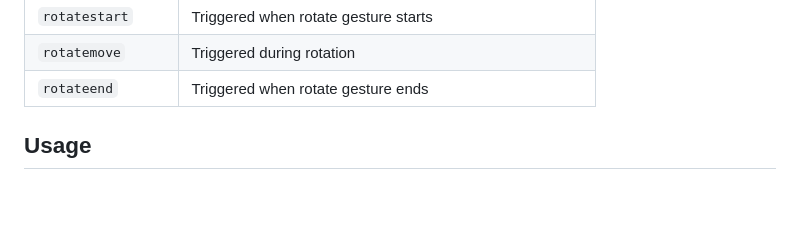
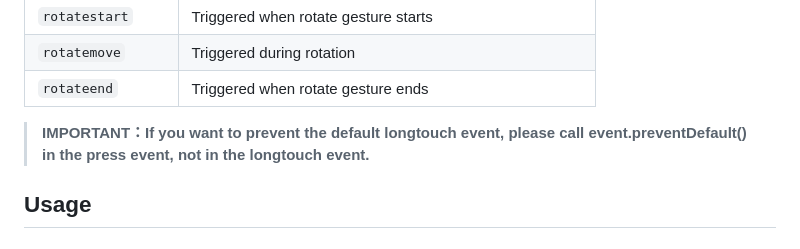
Before and after one commit to Null-NorE/RbGestureEvent.js, a Markdown page: README.md, the part around the change. Drawn GitHub-style; blank space fills up the shorter version.

Commit message:
添加event.preventDefault相关的提醒

```diff
--- a/README.md
+++ b/README.md
@@ -39,6 +39,8 @@ The following are the gesture event types that can be bound:
 | `rotatestart`        | Triggered when rotate gesture starts                       |
 | `rotatemove`         | Triggered during rotation                                  |
 | `rotateend`          | Triggered when rotate gesture ends                         |
+
+> **IMPORTANT：If you want to prevent the default longtouch event, please call event.preventDefault() in the press event, not in the longtouch event.**
 
 ## Usage
 
```
Also changed, not shown: README_CN.md (+2 -0 lines).
